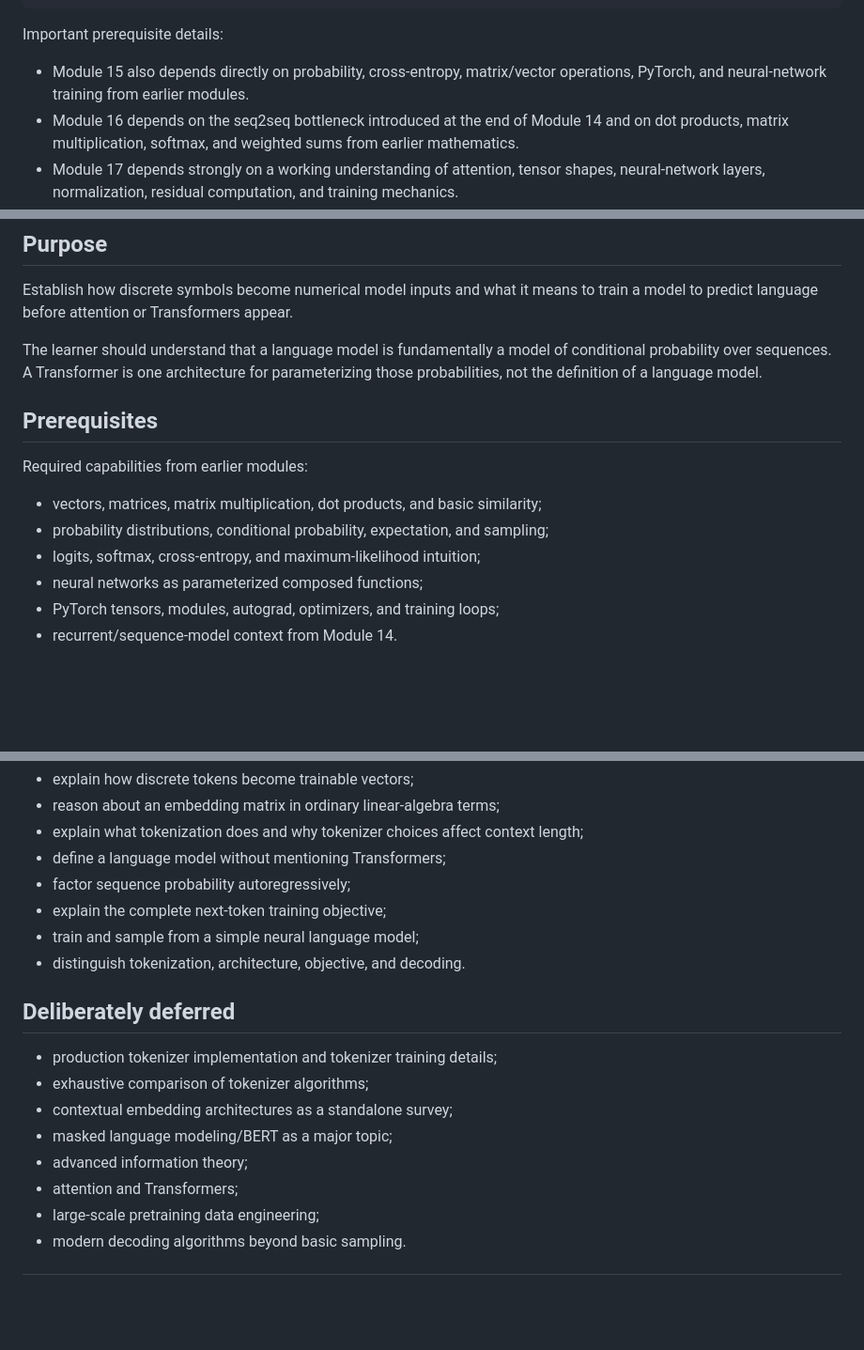
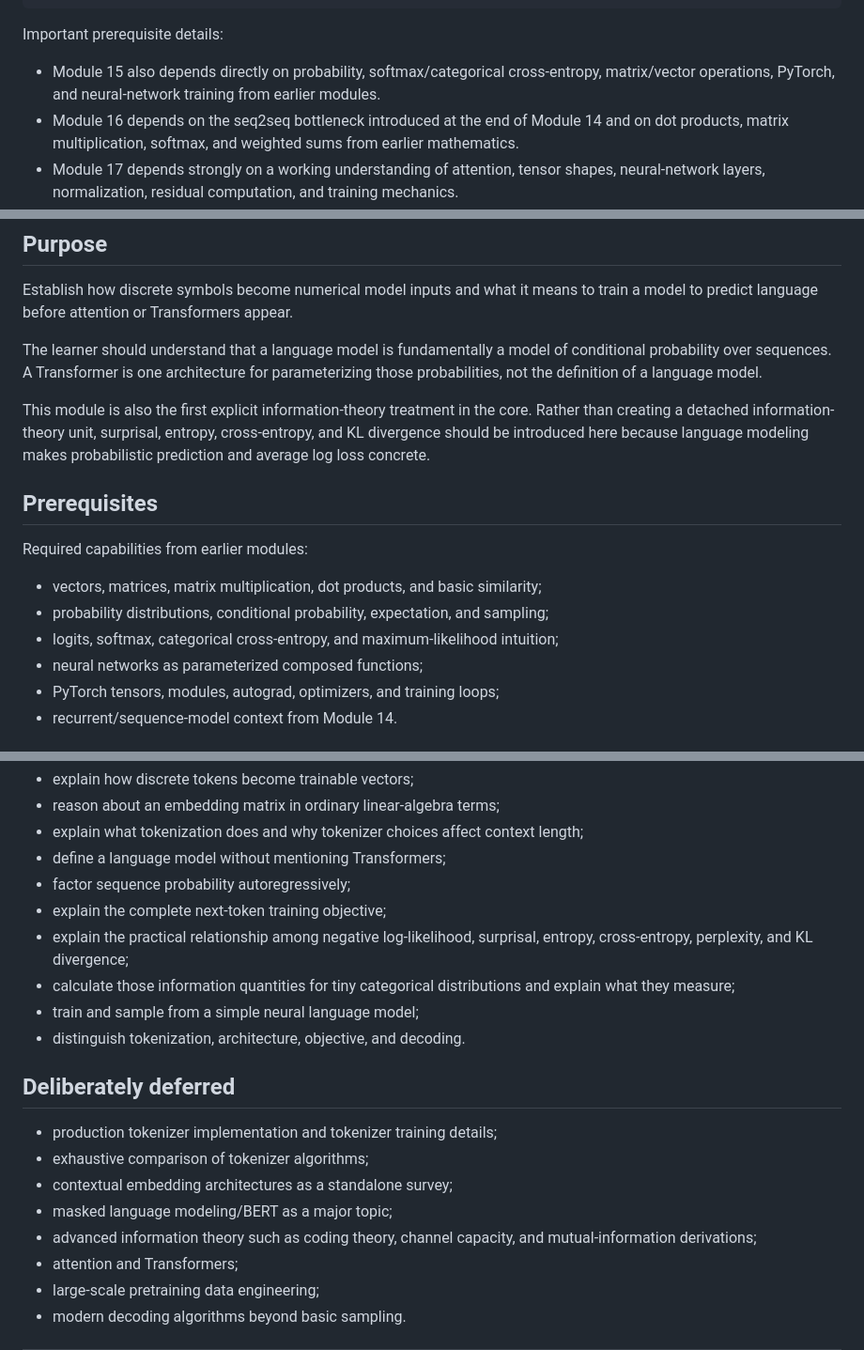
Before and after one commit to johncrowleydev/fonzytooter, a Markdown page: docs/courses/ai-ml-modules-15-18.md, 3 parts joined by grey strips. Shown at 94% size. Drawn GitHub-style; blank space fills up the shorter version.

```diff
--- a/docs/courses/ai-ml-modules-15-18.md
+++ b/docs/courses/ai-ml-modules-15-18.md
@@ -58,7 +58,7 @@ Recommended order is linear through this tranche because the conceptual dependen
 
 Important prerequisite details:
 
-- Module 15 also depends directly on probability, cross-entropy, matrix/vector operations, PyTorch, and neural-network training from earlier modules.
+- Module 15 also depends directly on probability, softmax/categorical cross-entropy, matrix/vector operations, PyTorch, and neural-network training from earlier modules.
 - Module 16 depends on the seq2seq bottleneck introduced at the end of Module 14 and on dot products, matrix multiplication, softmax, and weighted sums from earlier mathematics.
 - Module 17 depends strongly on a working understanding of attention, tensor shapes, neural-network layers, normalization, residual computation, and training mechanics.
 - Module 18 depends on the learner having personally implemented a Transformer block; the project should not substitute a high-level Transformer package for that understanding.
@@ -83,13 +83,15 @@ Establish how discrete symbols become numerical model inputs and what it means t
 
 The learner should understand that a language model is fundamentally a model of conditional probability over sequences. A Transformer is one architecture for parameterizing those probabilities, not the definition of a language model.
 
+This module is also the first explicit information-theory treatment in the core. Rather than creating a detached information-theory unit, surprisal, entropy, cross-entropy, and KL divergence should be introduced here because language modeling makes probabilistic prediction and average log loss concrete.
+
 ## Prerequisites
 
 Required capabilities from earlier modules:
 
 - vectors, matrices, matrix multiplication, dot products, and basic similarity;
 - probability distributions, conditional probability, expectation, and sampling;
-- logits, softmax, cross-entropy, and maximum-likelihood intuition;
+- logits, softmax, categorical cross-entropy, and maximum-likelihood intuition;
 - neural networks as parameterized composed functions;
 - PyTorch tensors, modules, autograd, optimizers, and training loops;
 - recurrent/sequence-model context from Module 14.
@@ -327,6 +347,8 @@ After Module 15 the learner should be able to:
 - define a language model without mentioning Transformers;
 - factor sequence probability autoregressively;
 - explain the complete next-token training objective;
+- explain the practical relationship among negative log-likelihood, surprisal, entropy, cross-entropy, perplexity, and KL divergence;
+- calculate those information quantities for tiny categorical distributions and explain what they measure;
 - train and sample from a simple neural language model;
 - distinguish tokenization, architecture, objective, and decoding.
 
@@ -336,7 +358,7 @@ After Module 15 the learner should be able to:
 - exhaustive comparison of tokenizer algorithms;
 - contextual embedding architectures as a standalone survey;
 - masked language modeling/BERT as a major topic;
-- advanced information theory;
+- advanced information theory such as coding theory, channel capacity, and mutual-information derivations;
 - attention and Transformers;
 - large-scale pretraining data engineering;
 - modern decoding algorithms beyond basic sampling.
```
Also changed, not shown: other parts of docs/courses/ai-ml-modules-15-18.md (+28 -10 lines).
